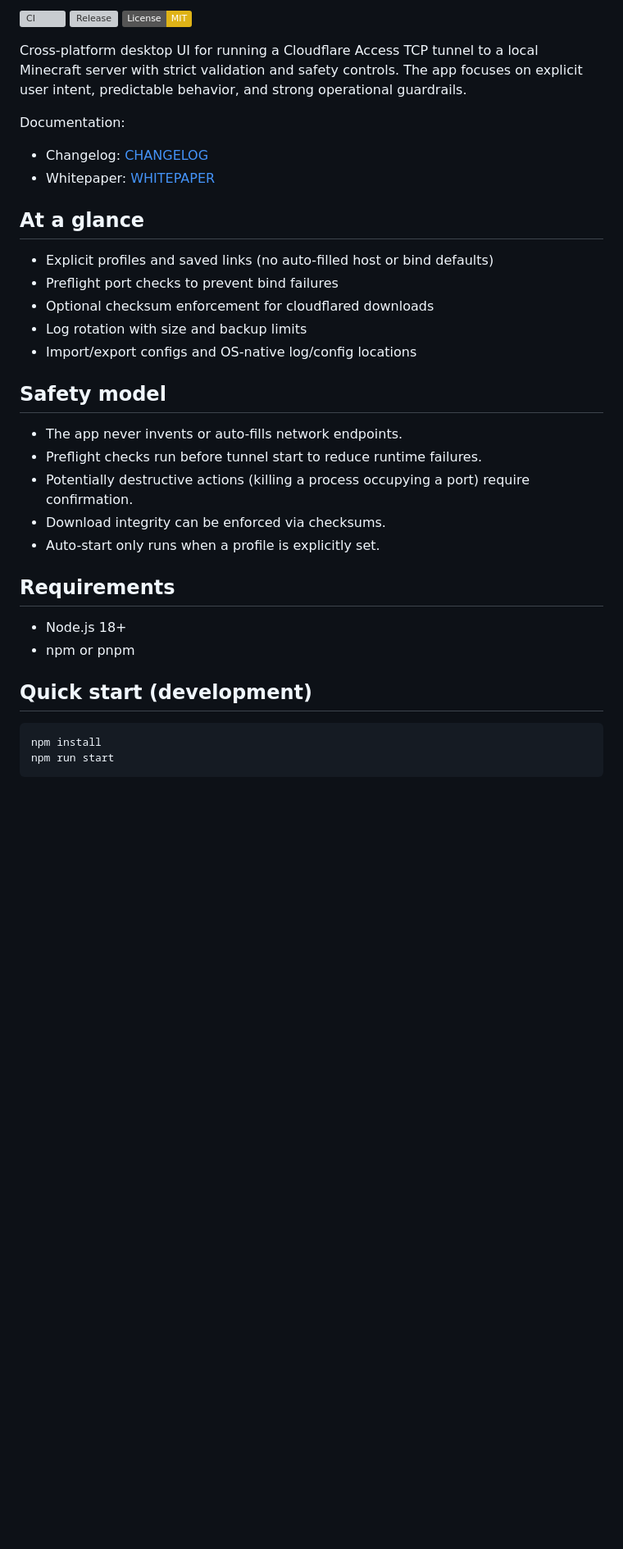
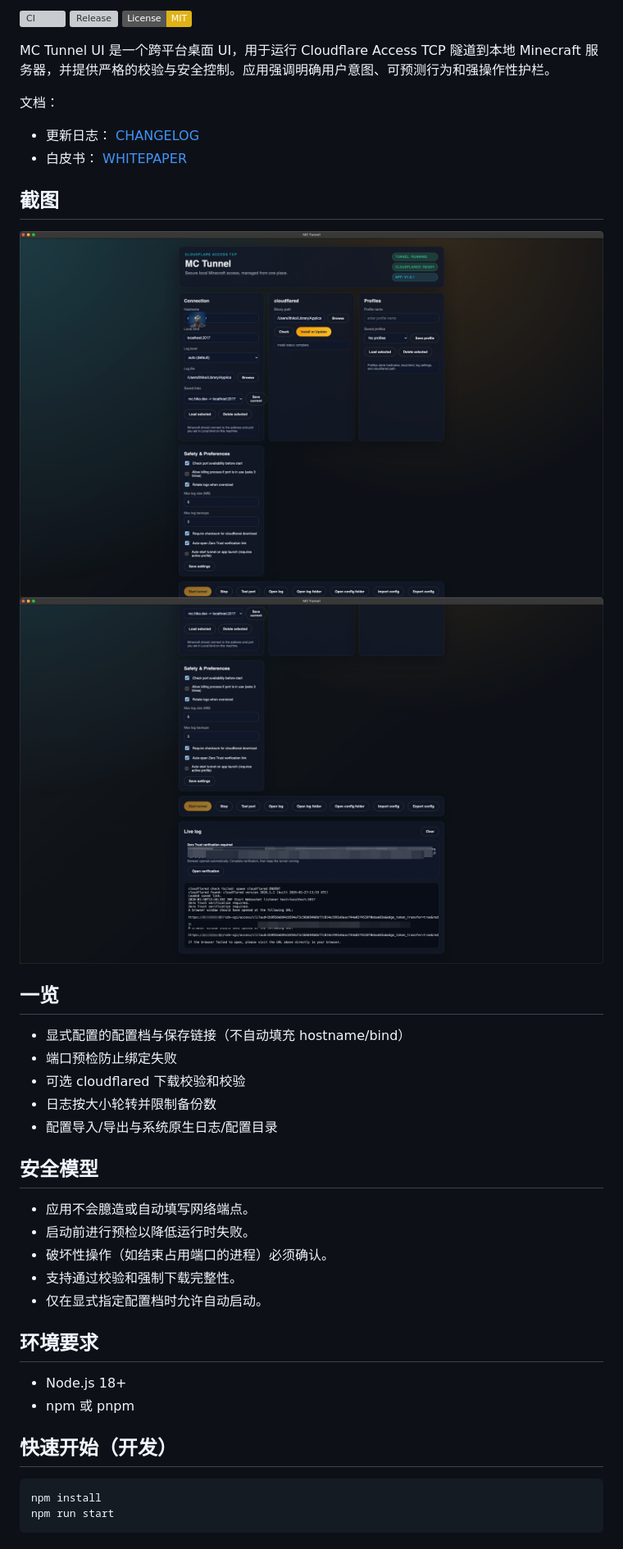
Before and after one commit to HikoPLi/MC-Tunnel, a Markdown page: README.md, the part around the change printed below. Shown: that part at 82% size. GitHub-like rendering; pictures changed too: demo.png (added), demo2.png (added); badges without logos; blank space fills up the shorter version; grey boxes are pictures that could not be loaded.

````diff
--- a/README.md
+++ b/README.md
@@ -4,31 +8,35 @@
 [![Release](https://img.shields.io/github/v/release/HikoPLi/MC-Tunnel?logo=github)](https://github.com/HikoPLi/MC-Tunnel/releases)
 [![License: MIT](https://img.shields.io/badge/License-MIT-yellow.svg)](LICENSE)
 
-Cross-platform desktop UI for running a Cloudflare Access TCP tunnel to a local Minecraft server with strict validation and safety controls. The app focuses on explicit user intent, predictable behavior, and strong operational guardrails.
+MC Tunnel UI 是一个跨平台桌面 UI，用于运行 Cloudflare Access TCP 隧道到本地 Minecraft 服务器，并提供严格的校验与安全控制。应用强调明确用户意图、可预测行为和强操作性护栏。
 
-Documentation:
-- Changelog: [CHANGELOG](CHANGELOG.md)
-- Whitepaper: [WHITEPAPER](WHITEPAPER.md)
+文档：
+- 更新日志： [CHANGELOG](CHANGELOG.md)
+- 白皮书： [WHITEPAPER](WHITEPAPER.md)
 
-## At a glance
-- Explicit profiles and saved links (no auto-filled host or bind defaults)
-- Preflight port checks to prevent bind failures
-- Optional checksum enforcement for cloudflared downloads
-- Log rotation with size and backup limits
-- Import/export configs and OS-native log/config locations
+## 截图
+![Demo 1](demo.png)
+![Demo 2](demo2.png)
 
-## Safety model
-- The app never invents or auto-fills network endpoints.
-- Preflight checks run before tunnel start to reduce runtime failures.
-- Potentially destructive actions (killing a process occupying a port) require confirmation.
-- Download integrity can be enforced via checksums.
-- Auto-start only runs when a profile is explicitly set.
+## 一览
+- 显式配置的配置档与保存链接（不自动填充 hostname/bind）
+- 端口预检防止绑定失败
+- 可选 cloudflared 下载校验和校验
+- 日志按大小轮转并限制备份数
+- 配置导入/导出与系统原生日志/配置目录
 
-## Requirements
+## 安全模型
+- 应用不会臆造或自动填写网络端点。
+- 启动前进行预检以降低运行时失败。
+- 破坏性操作（如结束占用端口的进程）必须确认。
+- 支持通过校验和强制下载完整性。
+- 仅在显式指定配置档时允许自动启动。
+
+## 环境要求
 - Node.js 18+
-- npm or pnpm
+- npm 或 pnpm
 
-## Quick start (development)
+## 快速开始（开发）
 ```bash
 npm install
 npm run start
````
Also changed, not shown: other parts of README.md (+50 -40 lines), WHITEPAPER.md (+125 -80 lines).
